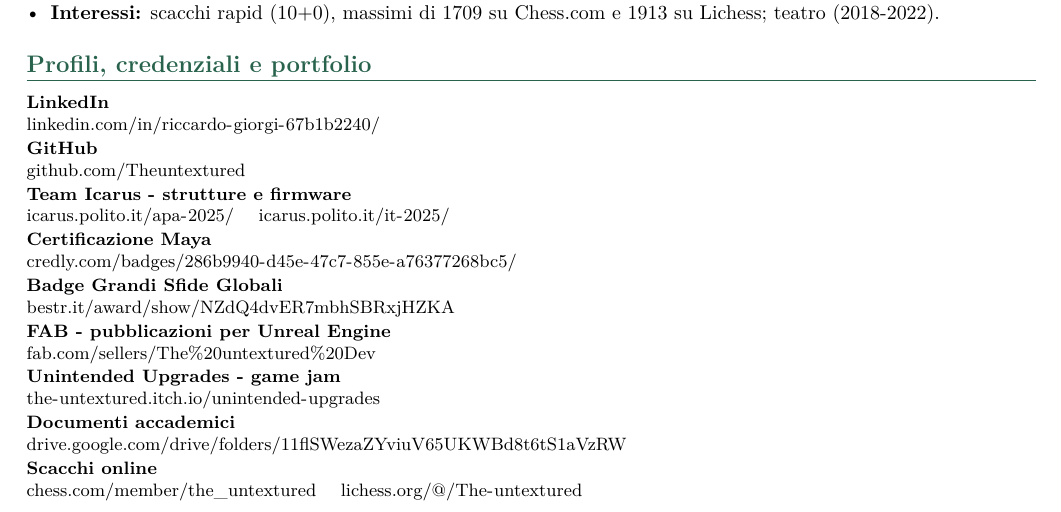
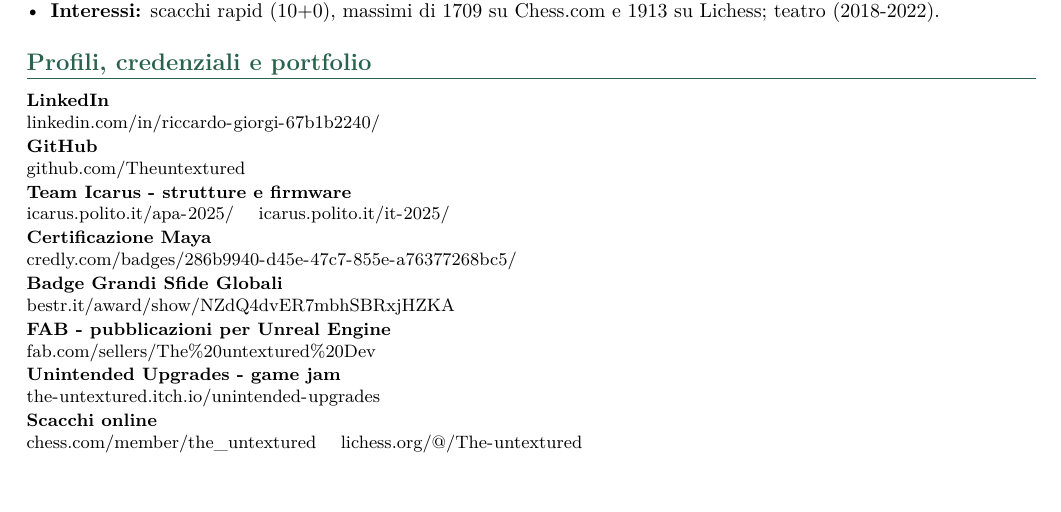
Before and after one commit to Theuntextured/Theuntextured.github.io, a LaTeX CV (cv/it.tex): part of page 2 of 2, cut so that both start at the same text. Compiled offline with pdfLaTeX.

Commit message:
Remove outdated academic-document links from CVs

```diff
--- a/cv/it.tex
+++ b/cv/it.tex
@@ -104,7 +104,6 @@
   \item[Badge Grandi Sfide Globali] \url{bestr.it/award/show/NZdQ4dvER7mbhSBRxjHZKA}
   \item[FAB - pubblicazioni per Unreal Engine] \url{fab.com/sellers/The%20untextured%20Dev}
   \item[Unintended Upgrades - game jam] \url{the-untextured.itch.io/unintended-upgrades}
-  \item[Documenti accademici] \url{drive.google.com/drive/folders/11flSWezaZYviuV65UKWBd8t6tS1aVzRW}
   \item[Scacchi online] \url{chess.com/member/the_untextured} \quad \url{lichess.org/@/The-untextured}
 \end{cvreferences}
 
```
Also changed, not shown: cv/en.tex (+0 -1 lines), README.md.
